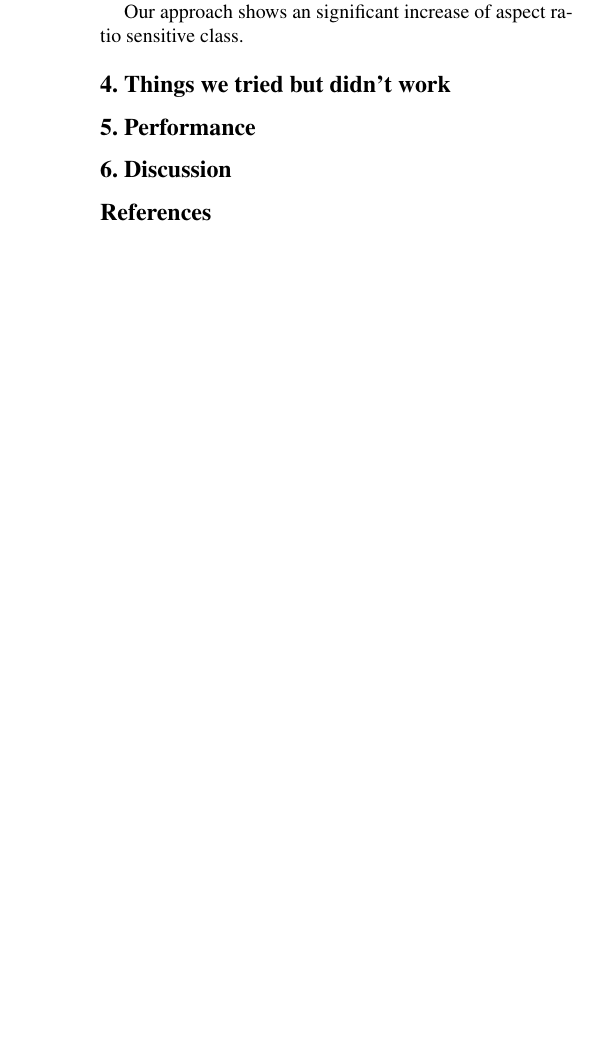
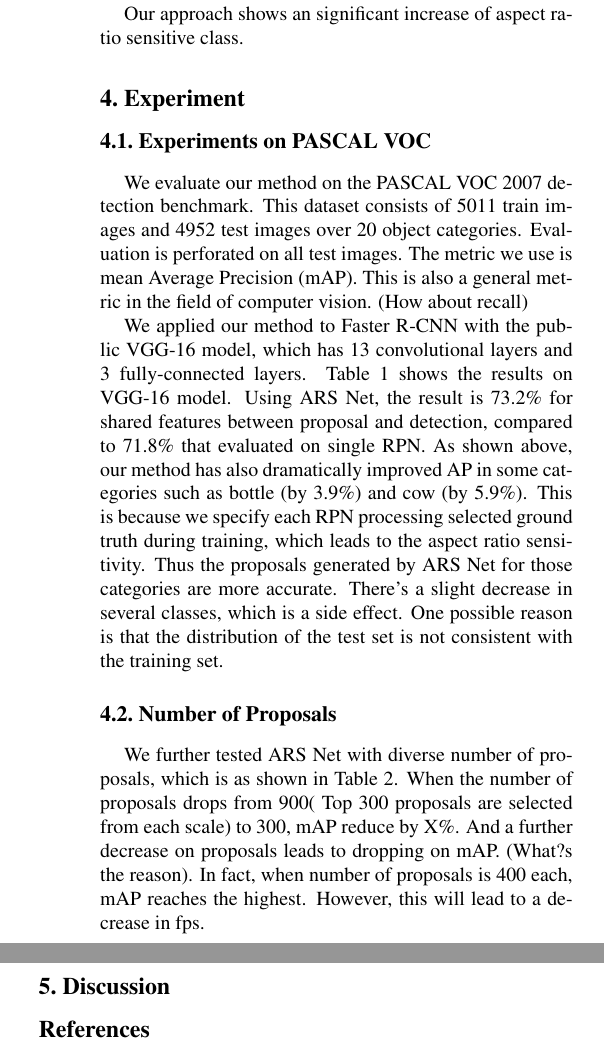
Before and after one commit to jianxiongcai/ARSNet, a LaTeX paper (Report/egpaper_final.tex): part of one column of page 2 of 2 before the commit and two parts of the columns of page 2 of 3 after it, the two joined at a grey line, cut so that both start at the same text, the shorter picture padded with empty space. Compiled offline with pdfLaTeX.

Commit message:
add Experiment section

```diff
--- a/Report/egpaper_final.tex
+++ b/Report/egpaper_final.tex
@@ -105,11 +105,19 @@ To include aspect ratio as the prior knowledge for object detection. We modified
 
 Our approach shows an significant increase of aspect ratio sensitive class.
 
-\section{Things we tried but didn't work}
 
 
+\section{Experiment}
+\subsection{Experiments on PASCAL VOC}
+We evaluate our method on the PASCAL VOC 2007 detection benchmark. This dataset consists of 5011 train images and 4952 test images over 20 object categories. Evaluation is perforated on all test images. The metric we use is mean Average Precision (mAP). This is also a general metric in the field of computer vision.
+(How about recall)\\
+\indent{}We applied our method to Faster R-CNN with the public VGG-16 model, which has 13 convolutional layers and 3 fully-connected layers. Table 1 shows the results on VGG-16 model. Using ARS Net, the result is 73.2\% for shared features between proposal and detection, compared to 71.8\% that evaluated on single RPN. As shown above, our method has also dramatically improved AP in some categories such as bottle (by 3.9\%) and cow (by 5.9\%). This is because we specify each RPN processing selected ground truth during training, which leads to the aspect ratio sensitivity. Thus the proposals generated by ARS Net for those categories are more accurate. There's a slight decrease in several classes, which is a side effect. One possible reason is that the distribution of the test set is not consistent with the training set.
 
-\section{Performance}
+\subsection{Number of Proposals}
+We further tested ARS Net with diverse number of proposals, which is as shown in Table 2. When the number of proposals drops from 900( Top 300 proposals are selected from each scale) to 300, mAP reduce by X\%. And a further decrease on proposals leads to dropping on mAP. (What?s the reason).
+In fact, when number of proposals is 400 each, mAP reaches the highest. However, this will lead to a decrease in fps.
+
+
 
 
 % speed
```
Also changed, not shown: Report/egpaper_final.tex (4 more changed lines).
